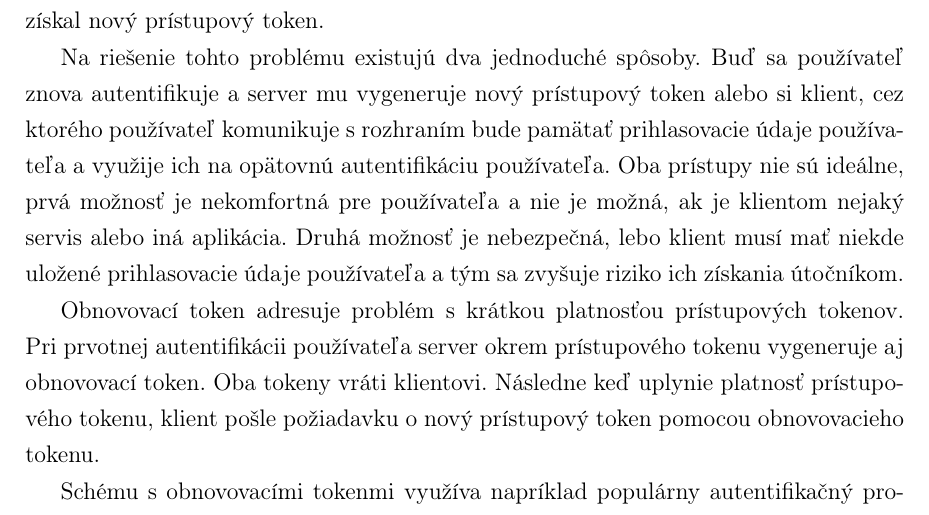
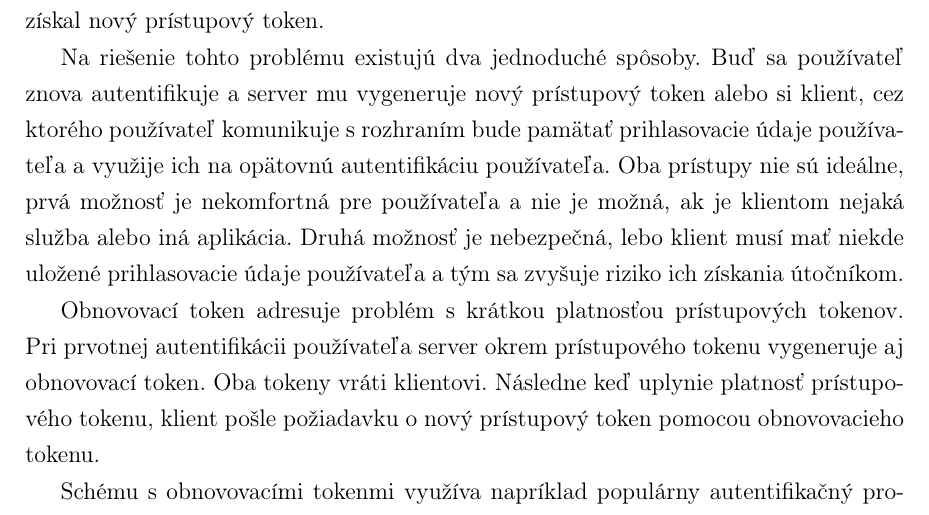
Before and after one commit to jitka1997/bachalor-thesis, a LaTeX thesis (praca/main.tex, which reads praca/chapter1.tex): part of page 23 of 64, cut so that both start at the same text. Compiled offline with pdfLaTeX.

Commit message:
Change `servis` to `sluzba`

```diff
--- a/praca/chapter1.tex
+++ b/praca/chapter1.tex
@@ -116,7 +116,7 @@ Následne rozhranie nekontroluje identitu používateľa, ale iba platnosť toke
 
 Ako sme už spomínali vyššie, prístupový token má často relatívne krátky časový limit platnosti. Ak chce používateľ využívať rozhranie aj po jeho uplynutí, je potrebné aby získal nový prístupový token.
 
-Na riešenie tohto problému existujú dva jednoduché spôsoby. Buď sa používateľ znova autentifikuje a server mu vygeneruje nový prístupový token alebo si klient, cez ktorého používateľ komunikuje s rozhraním bude pamätať prihlasovacie údaje používateľa a využije ich na opätovnú autentifikáciu používateľa. Oba prístupy nie sú ideálne, prvá možnosť je nekomfortná pre používateľa a nie je možná, ak je klientom nejaký servis alebo iná aplikácia. Druhá možnosť je nebezpečná, lebo klient musí mať niekde uložené prihlasovacie údaje používateľa a tým sa zvyšuje riziko ich získania útočníkom.
+Na riešenie tohto problému existujú dva jednoduché spôsoby. Buď sa používateľ znova autentifikuje a server mu vygeneruje nový prístupový token alebo si klient, cez ktorého používateľ komunikuje s rozhraním bude pamätať prihlasovacie údaje používateľa a využije ich na opätovnú autentifikáciu používateľa. Oba prístupy nie sú ideálne, prvá možnosť je nekomfortná pre používateľa a nie je možná, ak je klientom nejaká služba alebo iná aplikácia. Druhá možnosť je nebezpečná, lebo klient musí mať niekde uložené prihlasovacie údaje používateľa a tým sa zvyšuje riziko ich získania útočníkom.
 
 Obnovovací token adresuje problém s krátkou platnosťou prístupových tokenov. Pri prvotnej autentifikácii používateľa server okrem prístupového tokenu vygeneruje aj obnovovací token. Oba tokeny vráti klientovi. Následne keď uplynie platnosť prístupového tokenu, klient pošle požiadavku o nový prístupový token pomocou obnovovacieho tokenu.
 
```
